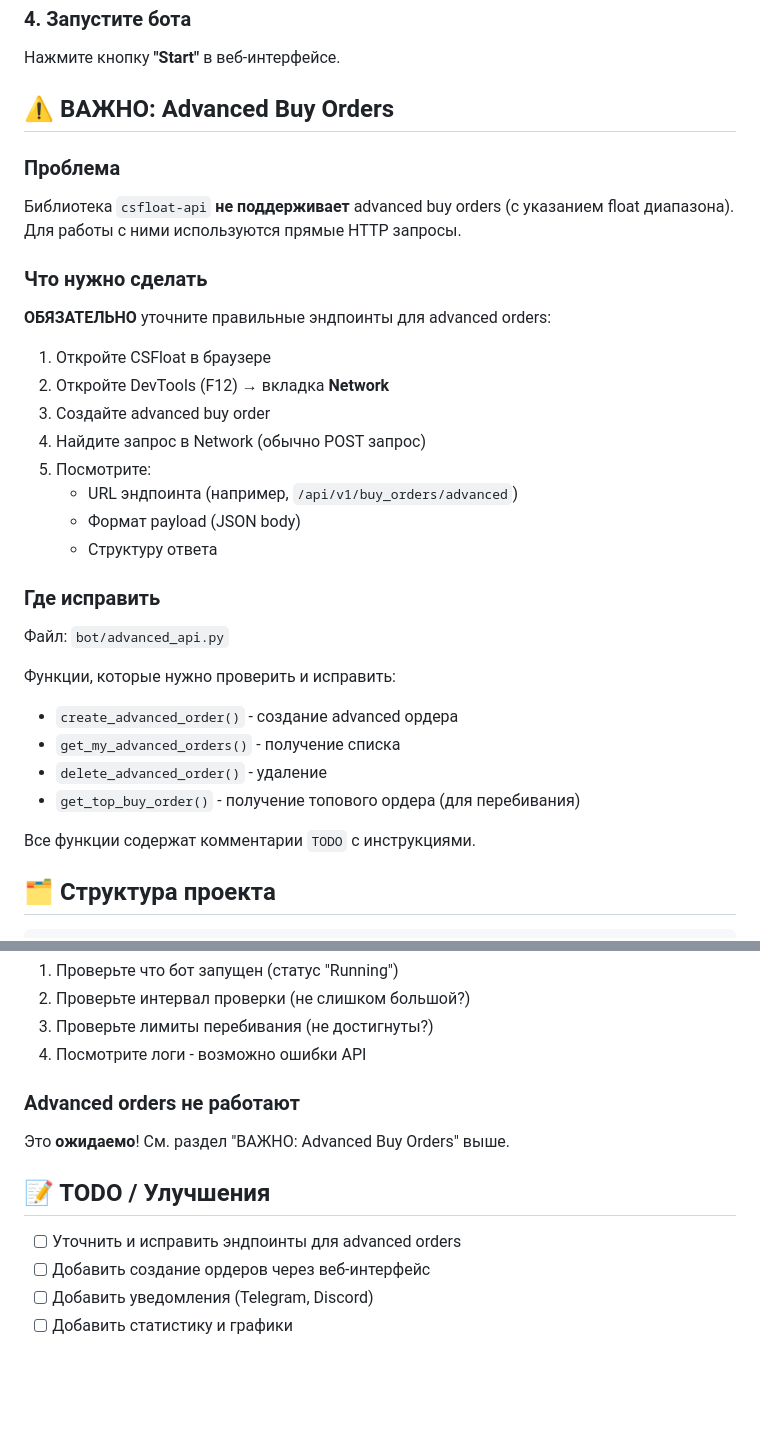
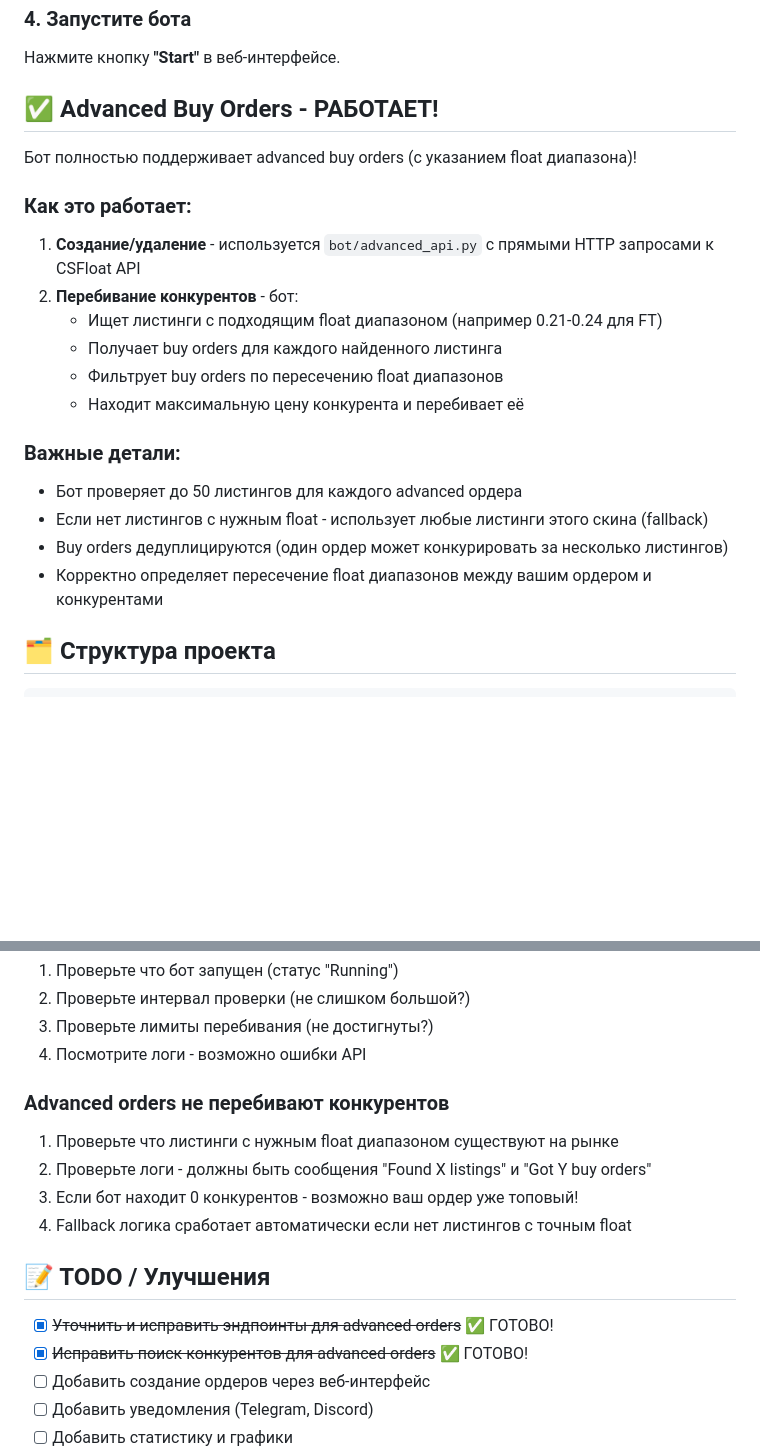
Before and after one commit to kokokkkoko/csfloat-outbid-bot, a Markdown page: README.md, 2 parts joined by grey strips. Drawn GitHub-style; blank space fills up the shorter version.

Commit message:
docs: Update README - advanced orders now fully working

```diff
--- a/README.md
+++ b/README.md
@@ -105,36 +105,25 @@ python main.py
 
 Нажмите кнопку **"Start"** в веб-интерфейсе.
 
-## ⚠️ ВАЖНО: Advanced Buy Orders
+## ✅ Advanced Buy Orders - РАБОТАЕТ!
 
-### Проблема
+Бот полностью поддерживает advanced buy orders (с указанием float диапазона)!
 
-Библиотека `csfloat-api` **не поддерживает** advanced buy orders (с указанием float диапазона). Для работы с ними используются прямые HTTP запросы.
+### Как это работает:
 
-### Что нужно сделать
+1. **Создание/удаление** - используется `bot/advanced_api.py` с прямыми HTTP запросами к CSFloat API
+2. **Перебивание конкурентов** - бот:
+   - Ищет листинги с подходящим float диапазоном (например 0.21-0.24 для FT)
+   - Получает buy orders для каждого найденного листинга
+   - Фильтрует buy orders по пересечению float диапазонов
+   - Находит максимальную цену конкурента и перебивает её
 
-**ОБЯЗАТЕЛЬНО** уточните правильные эндпоинты для advanced orders:
+### Важные детали:
 
-1. Откройте CSFloat в браузере
-2. Откройте DevTools (F12) → вкладка **Network**
-3. Создайте advanced buy order
-4. Найдите запрос в Network (обычно POST запрос)
-5. Посмотрите:
-   - URL эндпоинта (например, `/api/v1/buy_orders/advanced`)
-   - Формат payload (JSON body)
-   - Структуру ответа
-
-### Где исправить
-
-Файл: `bot/advanced_api.py`
-
-Функции, которые нужно проверить и исправить:
-- `create_advanced_order()` - создание advanced ордера
-- `get_my_advanced_orders()` - получение списка
-- `delete_advanced_order()` - удаление
-- `get_top_buy_order()` - получение топового ордера (для перебивания)
-
-Все функции содержат комментарии `TODO` с инструкциями.
+- Бот проверяет до 50 листингов для каждого advanced ордера
+- Если нет листингов с нужным float - использует любые листинги этого скина (fallback)
+- Buy orders дедуплицируются (один ордер может конкурировать за несколько листингов)
+- Корректно определяет пересечение float диапазонов между вашим ордером и конкурентами
 
 ## 🗂️ Структура проекта
 
@@ -244,13 +233,17 @@ bot/
 3. Проверьте лимиты перебивания (не достигнуты?)
 4. Посмотрите логи - возможно ошибки API
 
-### Advanced orders не работают
+### Advanced orders не перебивают конкурентов
 
-Это **ожидаемо**! См. раздел "ВАЖНО: Advanced Buy Orders" выше.
+1. Проверьте что листинги с нужным float диапазоном существуют на рынке
+2. Проверьте логи - должны быть сообщения "Found X listings" и "Got Y buy orders"
+3. Если бот находит 0 конкурентов - возможно ваш ордер уже топовый!
+4. Fallback логика сработает автоматически если нет листингов с точным float
 
 ## 📝 TODO / Улучшения
 
-- [ ] Уточнить и исправить эндпоинты для advanced orders
+- [x] ~~Уточнить и исправить эндпоинты для advanced orders~~ ✅ ГОТОВО!
+- [x] ~~Исправить поиск конкурентов для advanced orders~~ ✅ ГОТОВО!
 - [ ] Добавить создание ордеров через веб-интерфейс
 - [ ] Добавить уведомления (Telegram, Discord)
 - [ ] Добавить статистику и графики
```
